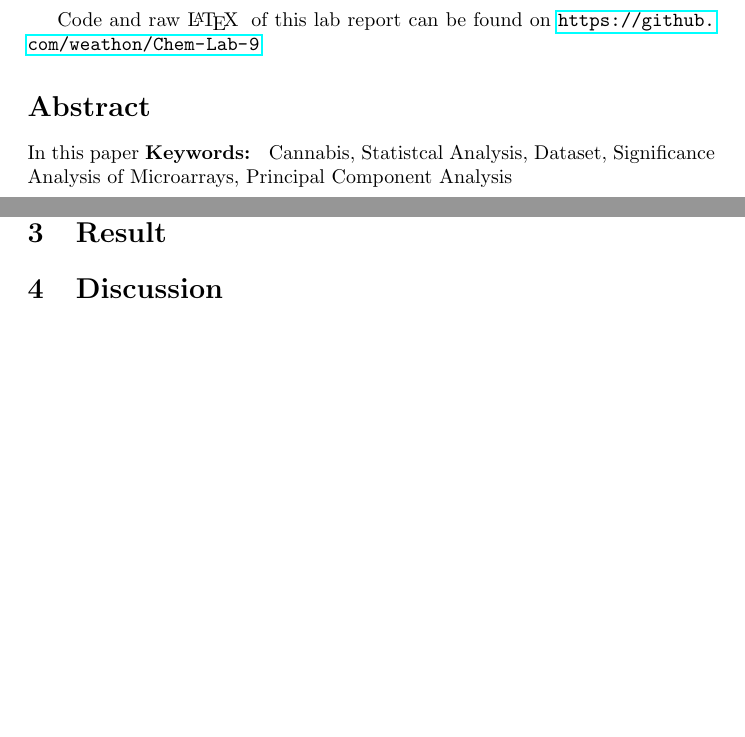
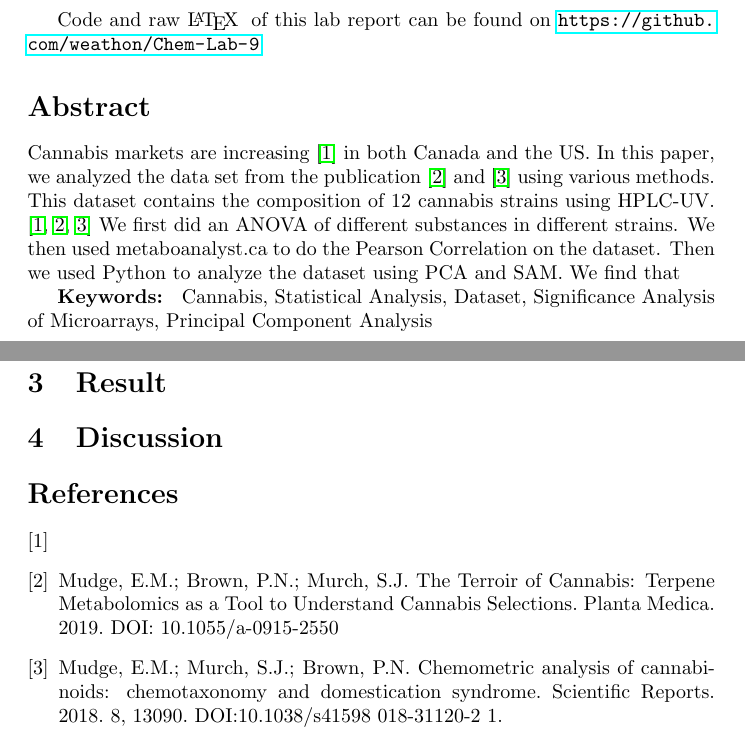
Before and after one commit to weathon/Chem-Lab-9, a LaTeX document (main.tex): two parts of pages 2 and 3 of 3, joined at a grey line, cut so that both start at the same text, the shorter picture padded with empty space. Compiled offline with pdfLaTeX.

```diff
--- a/main.tex
+++ b/main.tex
@@ -43,6 +43,9 @@
 \end{titlepage}
 Code and raw \LaTeX \; of this lab report can be found on \url{https://github.com/weathon/Chem-Lab-9}
 \section*{Abstract}
-In this paper
-\textbf{Keywords: } Cannabis, Statistcal Analysis, Dataset, Significance Analysis of Microarrays, Principal Component Analysis
+
+Cannabis markets are increasing \cite{Lab Manuel} in both Canada and the US.   In this paper, we analyzed the data set from the publication  \cite{dataset1} and \cite{dataset2} using various methods. This dataset contains the composition of 12 cannabis strains using HPLC-UV. \cite{Lab Manuel, dataset1, dataset2} We first did an ANOVA of different substances in different strains.
+We then used metaboanalyst.ca to do the Pearson Correlation on the dataset. Then we used Python to analyze the dataset using PCA and SAM. We find that ~~~~
+
+\\ \textbf{Keywords: } Cannabis, Statistical Analysis, Dataset, Significance Analysis of Microarrays, Principal Component Analysis
 \newpage
@@ -51,5 +66,18 @@
 \section{Result}
 \section{Discussion}
+\begin{thebibliography}{9}
+\bibitem{Lab Manuel}
 
 
+\bibitem{dataset1}
+Mudge, E.M.; Brown, P.N.; Murch, S.J. The Terroir of Cannabis: Terpene Metabolomics as a Tool
+ to Understand Cannabis Selections. Planta Medica. 2019. DOI: 10.1055/a-0915-2550
+
+\bibitem{dataset2}
+
+Mudge, E.M.; Murch, S.J.; Brown, P.N. Chemometric analysis of cannabinoids: chemotaxonomy
+ and domestication syndrome. Scientific Reports. 2018. 8, 13090. DOI:10.1038/s41598
+ 018-31120-2 1.
+\end{thebibliography}
+
 \end{document}
```
Also changed, not shown: Screen Shot 2022-12-13 at 8.54.06 PM.png (added), main.tex (16 more changed lines).
